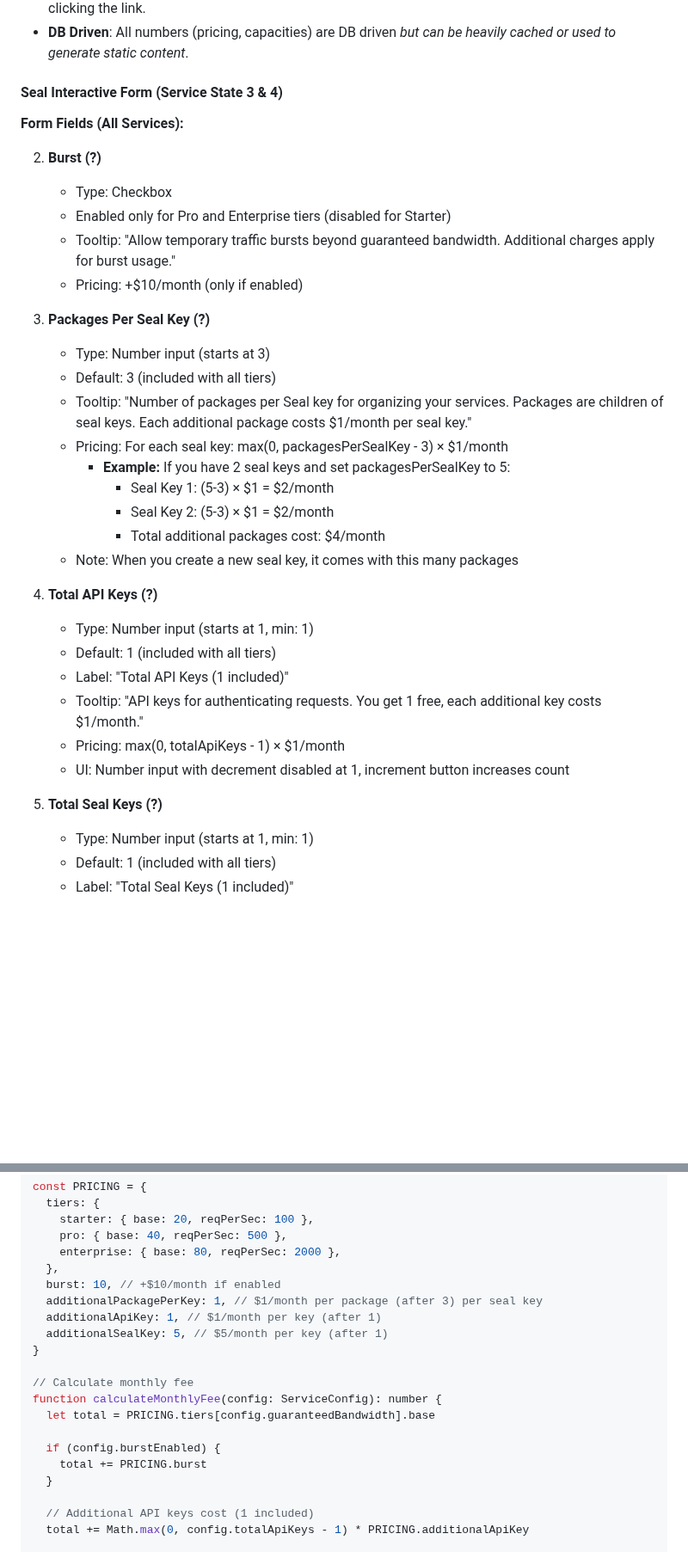
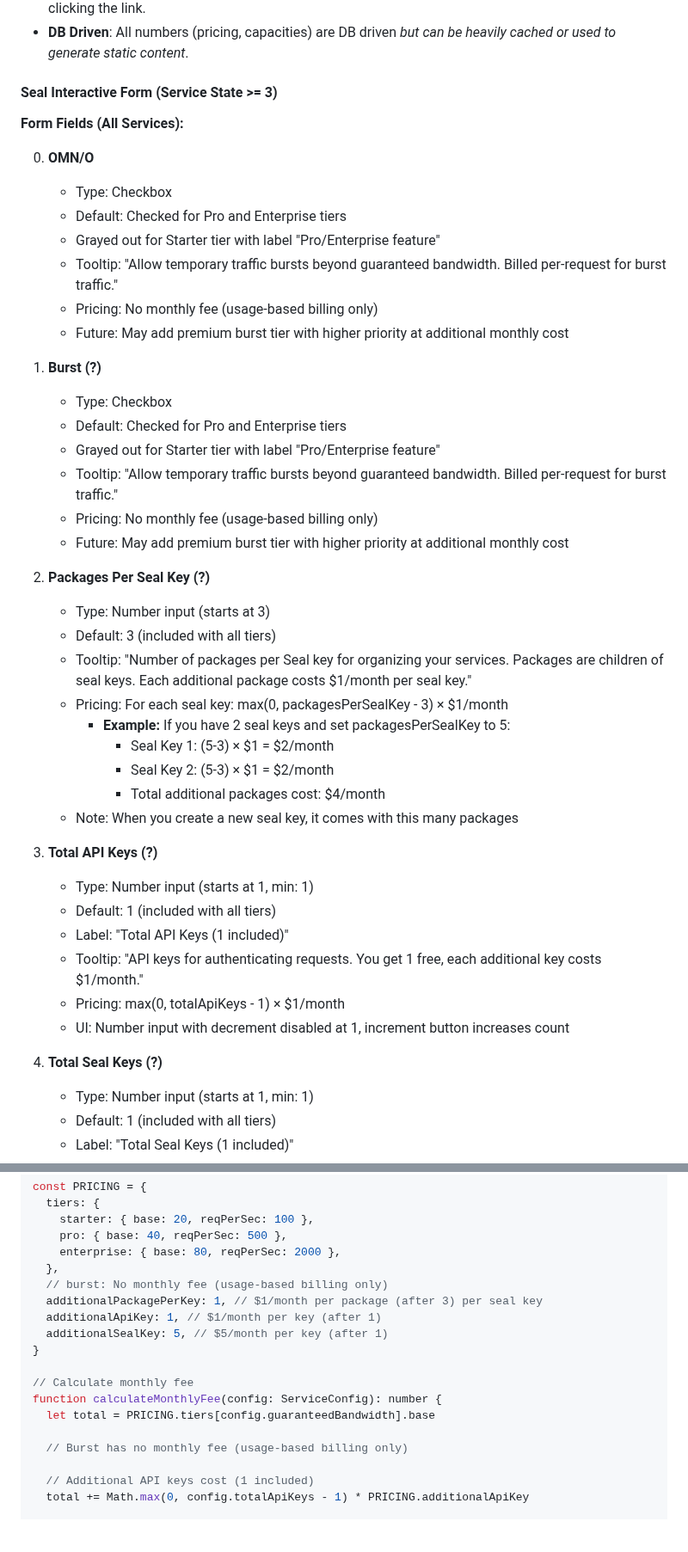
Before and after one commit to mario4tier/suiftly-co, a Markdown page: docs/UI_DESIGN.md, 2 parts joined by grey strips. Shown at 86% size. GitHub-like rendering; blank space fills up the shorter version.

Commit message:
docs: update burst pricing model - no monthly fee, usage-based only
Burst is now a simple enable/disable checkbox with no monthly subscription fee.
Burst traffic is billed per-request (usage-based) only.

Changes:
- Burst default: Checked for Pro/Enterprise, grayed out for Starter
- Burst pricing: $0/month (removed $10/month fee)
- Updated pricing example: $60/month → $50/month (removed burst fee)
- Updated code example: Removed PRICING.burst constant and calculation
- Added note about future premium burst tier possibility

Behavior:
- Pro/Enterprise: Burst enabled by default
- Starter: Grayed out with "Pro/Enterprise feature" label
- Billing: Only per-request charges for burst traffic (no monthly fee)

🤖 Generated with [Claude Code](https://claude.com/claude-code)

Co-Authored-By: Claude <noreply@anthropic.com>

```diff
--- a/docs/UI_DESIGN.md
+++ b/docs/UI_DESIGN.md
@@ -627,19 +627,27 @@ Each service page has **2 major modes of operation**:
 - **Terms of service** link opens a modal window that can be scrolled down for the TOS, and download as PDF button and "Agree and close" button. The user can also simply checkbox the "Agree" without clicking the link.
 - **DB Driven**: All numbers (pricing, capacities) are DB driven *but can be heavily cached or used to generate static content*.
 
-#### Seal Interactive Form (Service State 3 & 4)
+#### Seal Interactive Form (Service State >= 3)
 
 **Form Fields (All Services):**
 
-
-
-2. **Burst (?)**
+0. **OMN/O**
    - Type: Checkbox
-   - Enabled only for Pro and Enterprise tiers (disabled for Starter)
-   - Tooltip: "Allow temporary traffic bursts beyond guaranteed bandwidth. Additional charges apply for burst usage."
-   - Pricing: +$10/month (only if enabled)
-
-3. **Packages Per Seal Key (?)**
+   - Default: Checked for Pro and Enterprise tiers
+   - Grayed out for Starter tier with label "Pro/Enterprise feature"
+   - Tooltip: "Allow temporary traffic bursts beyond guaranteed bandwidth. Billed per-request for burst traffic."
+   - Pricing: No monthly fee (usage-based billing only)
+   - Future: May add premium burst tier with higher priority at additional monthly cost
+
+1. **Burst (?)**
+   - Type: Checkbox
+   - Default: Checked for Pro and Enterprise tiers
+   - Grayed out for Starter tier with label "Pro/Enterprise feature"
+   - Tooltip: "Allow temporary traffic bursts beyond guaranteed bandwidth. Billed per-request for burst traffic."
+   - Pricing: No monthly fee (usage-based billing only)
+   - Future: May add premium burst tier with higher priority at additional monthly cost
+
+2. **Packages Per Seal Key (?)**
    - Type: Number input (starts at 3)
    - Default: 3 (included with all tiers)
    - Tooltip: "Number of packages per Seal key for organizing your services. Packages are children of seal keys. Each additional package costs $1/month per seal key."
@@ -650,7 +658,7 @@ Each service page has **2 major modes of operation**:
        - Total additional packages cost: $4/month
    - Note: When you create a new seal key, it comes with this many packages
 
-4. **Total API Keys (?)**
+3. **Total API Keys (?)**
    - Type: Number input (starts at 1, min: 1)
    - Default: 1 (included with all tiers)
    - Label: "Total API Keys (1 included)"
@@ -658,7 +666,7 @@ Each service page has **2 major modes of operation**:
    - Pricing: max(0, totalApiKeys - 1) × $1/month
    - UI: Number input with decrement disabled at 1, increment button increases count
 
-5. **Total Seal Keys (?)**
+4. **Total Seal Keys (?)**
    - Type: Number input (starts at 1, min: 1)
    - Default: 1 (included with all tiers)
    - Label: "Total Seal Keys (1 included)"
@@ -1595,7 +1603,7 @@ const PRICING = {
     pro: { base: 40, reqPerSec: 500 },
     enterprise: { base: 80, reqPerSec: 2000 },
   },
-  burst: 10, // +$10/month if enabled
+  // burst: No monthly fee (usage-based billing only)
   additionalPackagePerKey: 1, // $1/month per package (after 3) per seal key
   additionalApiKey: 1, // $1/month per key (after 1)
   additionalSealKey: 5, // $5/month per key (after 1)
@@ -1605,9 +1613,7 @@ const PRICING = {
 function calculateMonthlyFee(config: ServiceConfig): number {
   let total = PRICING.tiers[config.guaranteedBandwidth].base
 
-  if (config.burstEnabled) {
-    total += PRICING.burst
-  }
+  // Burst has no monthly fee (usage-based billing only)
 
   // Additional API keys cost (1 included)
   total += Math.max(0, config.totalApiKeys - 1) * PRICING.additionalApiKey
```
Also changed, not shown: other parts of docs/UI_DESIGN.md (+2 -2 lines).
